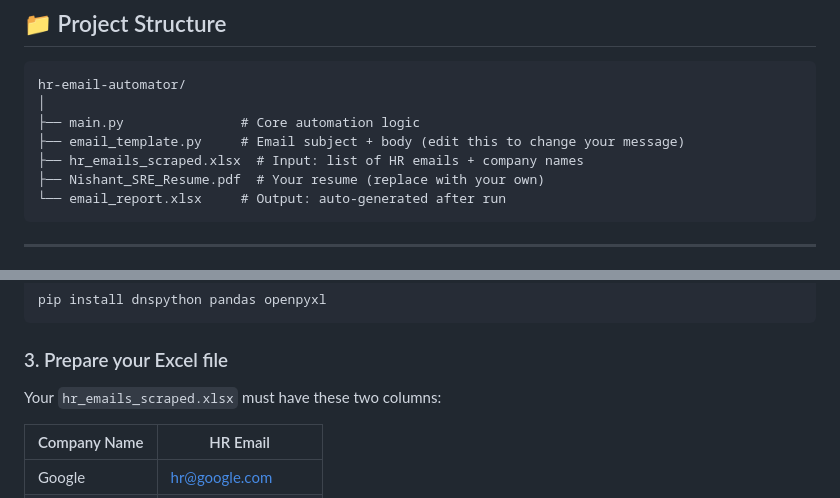
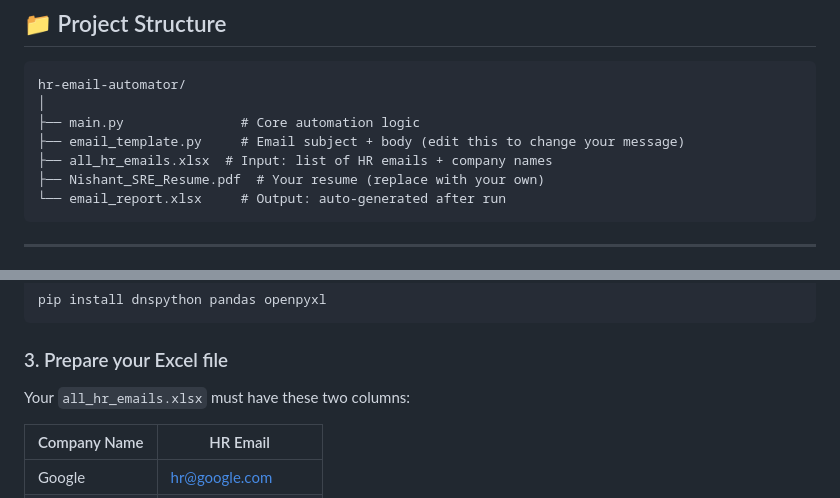
Before and after one commit to nishantmandil/hr-email-automator, a Markdown page: README.md, 2 parts joined by grey strips. Drawn GitHub-style.

Commit message:
Rename hr_emails_scraped.xlsx to all_hr_emails.xlsx

````diff
--- a/README.md
+++ b/README.md
@@ -31,7 +31,7 @@ hr-email-automator/
 │
 ├── main.py               # Core automation logic
 ├── email_template.py     # Email subject + body (edit this to change your message)
-├── hr_emails_scraped.xlsx  # Input: list of HR emails + company names
+├── all_hr_emails.xlsx  # Input: list of HR emails + company names
 ├── Nishant_SRE_Resume.pdf  # Your resume (replace with your own)
 └── email_report.xlsx     # Output: auto-generated after run
 ```
@@ -55,7 +55,7 @@ pip install dnspython pandas openpyxl
 
 ### 3. Prepare your Excel file
 
-Your `hr_emails_scraped.xlsx` must have these two columns:
+Your `all_hr_emails.xlsx` must have these two columns:
 
 | Company Name | HR Email              |
 |--------------|-----------------------|
````
